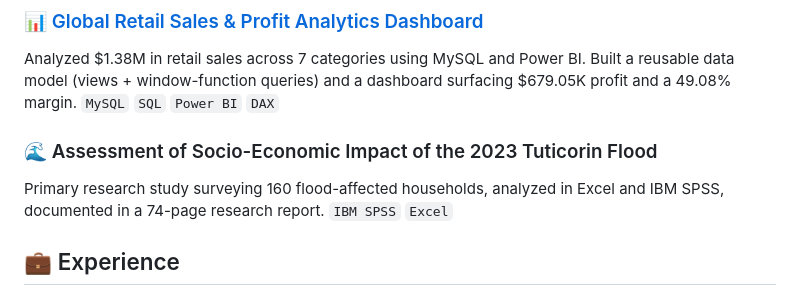
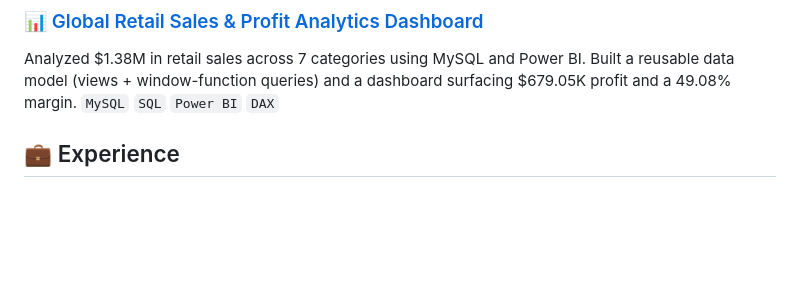
Before and after one commit to panimayapreethi/My-Portfolio, a Markdown page: README.md, the part around the change. GitHub-like rendering; blank space fills up the shorter version.

```diff
--- a/README.md
+++ b/README.md
@@ -40,9 +40,6 @@ Built a logistic regression churn model on 7,000+ telecom records (78.7% accurac
 Analyzed $1.38M in retail sales across 7 categories using MySQL and Power BI. Built a reusable data model (views + window-function queries) and a dashboard surfacing $679.05K profit and a 49.08% margin.
 `MySQL` `SQL` `Power BI` `DAX`
 
-### 🌊 Assessment of Socio-Economic Impact of the 2023 Tuticorin Flood
-Primary research study surveying 160 flood-affected households, analyzed in Excel and IBM SPSS, documented in a 74-page research report.
-`IBM SPSS` `Excel`
 
 ## 💼 Experience
 
```
